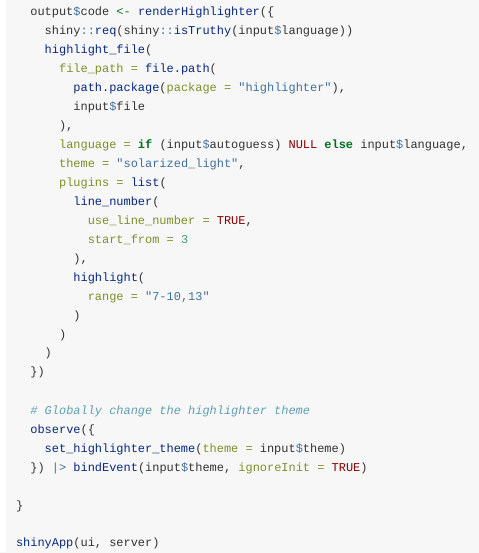
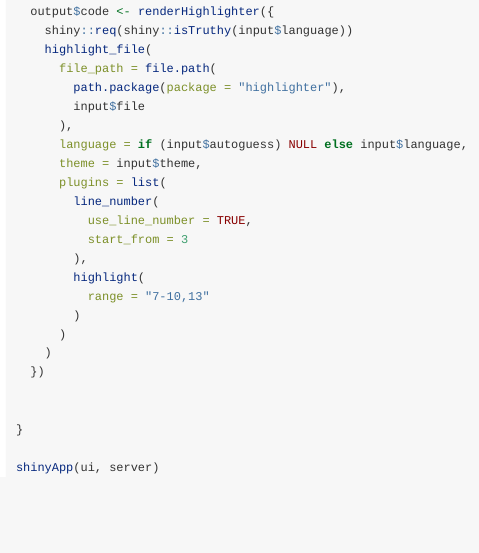
Before and after one commit to federiva/highlighter, an R Markdown document (vignettes/how_to/how_to_use_in_a_shiny_app.Rmd): the page in a window 1100 px wide, from 1020 px down. Rendered offline with R 4.5, knitr and Pandoc, with nearby package versions.

Commit message:
fix: Plugins

```diff
--- a/vignettes/how_to/how_to_use_in_a_shiny_app.Rmd
+++ b/vignettes/how_to/how_to_use_in_a_shiny_app.Rmd
@@ -74,7 +74,7 @@ server <- function(input, output, session) {
         input$file
       ),
       language = if (input$autoguess) NULL else input$language,
-      theme = "solarized_light",
+      theme = input$theme,
       plugins = list(
         line_number(
           use_line_number = TRUE,
@@ -87,10 +87,6 @@ server <- function(input, output, session) {
     )
   })
 
-  # Globally change the highlighter theme
-  observe({
-    set_highlighter_theme(theme = input$theme)
-  }) |> bindEvent(input$theme, ignoreInit = TRUE)
 
 }
 
```
Also changed, not shown: R/themes.R (+3 -1 lines), docs/pkgdown.yml, 16 other files.
